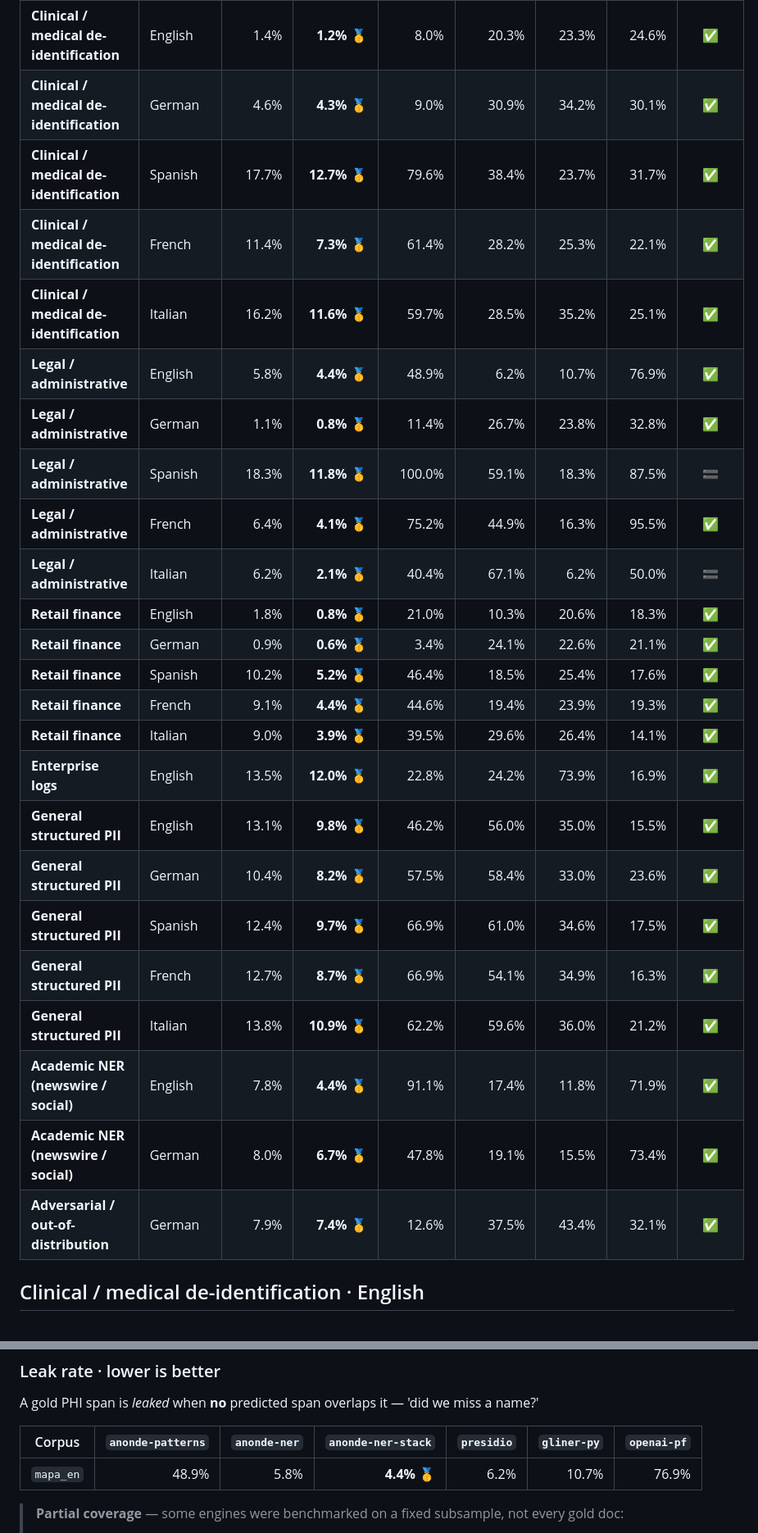
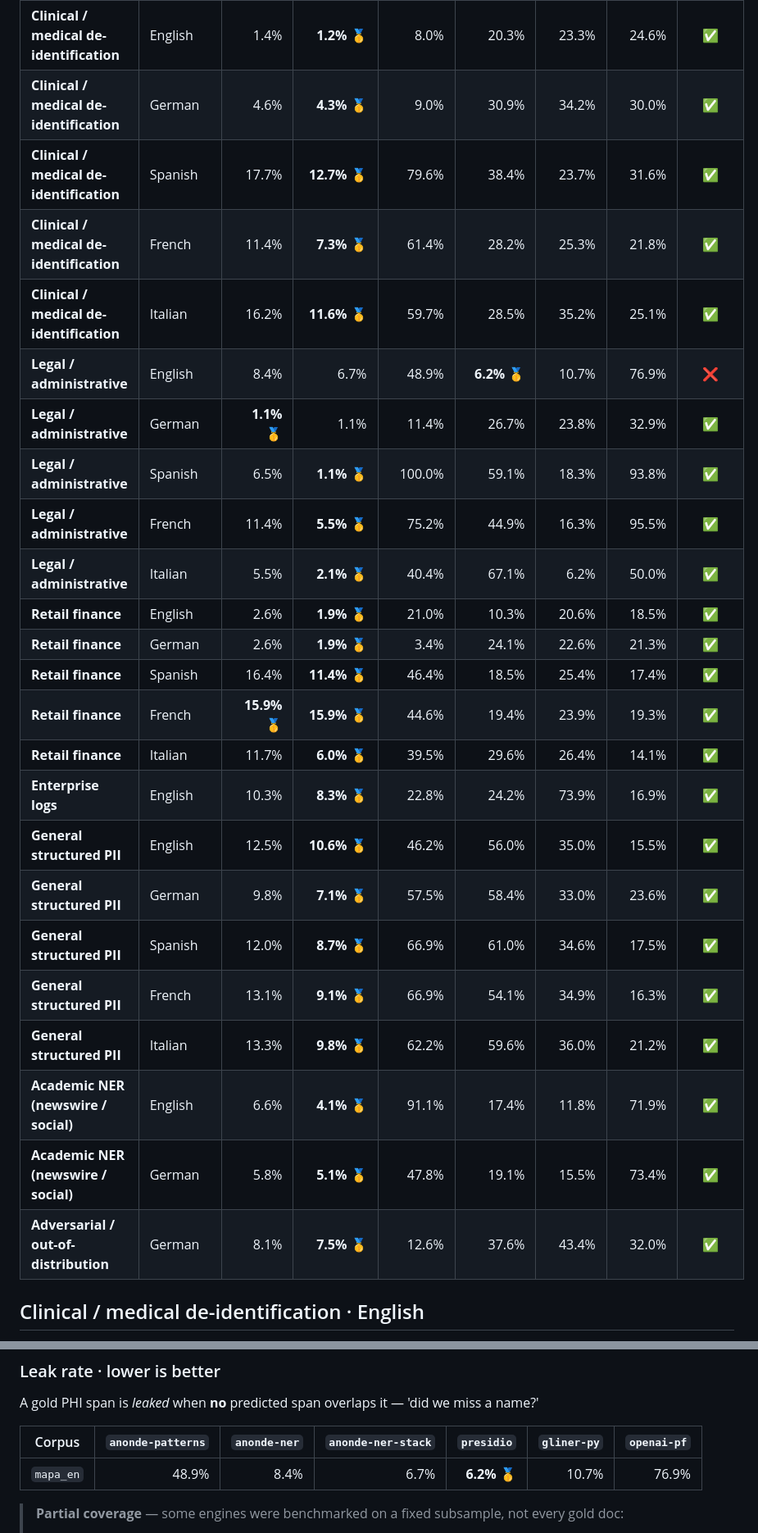
Before and after one commit to anonde-io/anonde, a Markdown page: bench/REPORT_MATRIX.md, 2 parts joined by grey strips. Shown at 82% size. Drawn GitHub-style.

Commit message:
bench: refresh REPORT_MATRIX (dispatch-23c3bda_)
[skip ci]

```diff
--- a/bench/REPORT_MATRIX.md
+++ b/bench/REPORT_MATRIX.md
@@ -67,29 +67,29 @@ Detail behind the scorecard roll-ups: one row per populated `(domain, language)`
 | Domain | Language | `anonde-ner` ⬅︎ anonde (default NER) | `anonde-ner-stack` · anonde (NER stack, premium) | `anonde-patterns` | `presidio` | `gliner-py` | `openai-pf` | Verdict |
 |---|---|---:|---:|---:|---:|---:|---:|:--:|
 | **Clinical / medical de-identification** | English | 1.4% | **1.2%** 🥇 | 8.0% | 20.3% | 23.3% | 24.6% | ✅ |
-| **Clinical / medical de-identification** | German | 4.6% | **4.3%** 🥇 | 9.0% | 30.9% | 34.2% | 30.1% | ✅ |
-| **Clinical / medical de-identification** | Spanish | 17.7% | **12.7%** 🥇 | 79.6% | 38.4% | 23.7% | 31.7% | ✅ |
-| **Clinical / medical de-identification** | French | 11.4% | **7.3%** 🥇 | 61.4% | 28.2% | 25.3% | 22.1% | ✅ |
+| **Clinical / medical de-identification** | German | 4.6% | **4.3%** 🥇 | 9.0% | 30.9% | 34.2% | 30.0% | ✅ |
+| **Clinical / medical de-identification** | Spanish | 17.7% | **12.7%** 🥇 | 79.6% | 38.4% | 23.7% | 31.6% | ✅ |
+| **Clinical / medical de-identification** | French | 11.4% | **7.3%** 🥇 | 61.4% | 28.2% | 25.3% | 21.8% | ✅ |
 | **Clinical / medical de-identification** | Italian | 16.2% | **11.6%** 🥇 | 59.7% | 28.5% | 35.2% | 25.1% | ✅ |
-| **Legal / administrative** | English | 5.8% | **4.4%** 🥇 | 48.9% | 6.2% | 10.7% | 76.9% | ✅ |
-| **Legal / administrative** | German | 1.1% | **0.8%** 🥇 | 11.4% | 26.7% | 23.8% | 32.8% | ✅ |
-| **Legal / administrative** | Spanish | 18.3% | **11.8%** 🥇 | 100.0% | 59.1% | 18.3% | 87.5% | 🟰 |
-| **Legal / administrative** | French | 6.4% | **4.1%** 🥇 | 75.2% | 44.9% | 16.3% | 95.5% | ✅ |
-| **Legal / administrative** | Italian | 6.2% | **2.1%** 🥇 | 40.4% | 67.1% | 6.2% | 50.0% | 🟰 |
-| **Retail finance** | English | 1.8% | **0.8%** 🥇 | 21.0% | 10.3% | 20.6% | 18.3% | ✅ |
-| **Retail finance** | German | 0.9% | **0.6%** 🥇 | 3.4% | 24.1% | 22.6% | 21.1% | ✅ |
-| **Retail finance** | Spanish | 10.2% | **5.2%** 🥇 | 46.4% | 18.5% | 25.4% | 17.6% | ✅ |
-| **Retail finance** | French | 9.1% | **4.4%** 🥇 | 44.6% | 19.4% | 23.9% | 19.3% | ✅ |
-| **Retail finance** | Italian | 9.0% | **3.9%** 🥇 | 39.5% | 29.6% | 26.4% | 14.1% | ✅ |
-| **Enterprise logs** | English | 13.5% | **12.0%** 🥇 | 22.8% | 24.2% | 73.9% | 16.9% | ✅ |
-| **General structured PII** | English | 13.1% | **9.8%** 🥇 | 46.2% | 56.0% | 35.0% | 15.5% | ✅ |
-| **General structured PII** | German | 10.4% | **8.2%** 🥇 | 57.5% | 58.4% | 33.0% | 23.6% | ✅ |
-| **General structured PII** | Spanish | 12.4% | **9.7%** 🥇 | 66.9% | 61.0% | 34.6% | 17.5% | ✅ |
-| **General structured PII** | French | 12.7% | **8.7%** 🥇 | 66.9% | 54.1% | 34.9% | 16.3% | ✅ |
-| **General structured PII** | Italian | 13.8% | **10.9%** 🥇 | 62.2% | 59.6% | 36.0% | 21.2% | ✅ |
-| **Academic NER (newswire / social)** | English | 7.8% | **4.4%** 🥇 | 91.1% | 17.4% | 11.8% | 71.9% | ✅ |
-| **Academic NER (newswire / social)** | German | 8.0% | **6.7%** 🥇 | 47.8% | 19.1% | 15.5% | 73.4% | ✅ |
-| **Adversarial / out-of-distribution** | German | 7.9% | **7.4%** 🥇 | 12.6% | 37.5% | 43.4% | 32.1% | ✅ |
+| **Legal / administrative** | English | 8.4% | 6.7% | 48.9% | **6.2%** 🥇 | 10.7% | 76.9% | ❌ |
+| **Legal / administrative** | German | **1.1%** 🥇 | 1.1% | 11.4% | 26.7% | 23.8% | 32.9% | ✅ |
+| **Legal / administrative** | Spanish | 6.5% | **1.1%** 🥇 | 100.0% | 59.1% | 18.3% | 93.8% | ✅ |
+| **Legal / administrative** | French | 11.4% | **5.5%** 🥇 | 75.2% | 44.9% | 16.3% | 95.5% | ✅ |
+| **Legal / administrative** | Italian | 5.5% | **2.1%** 🥇 | 40.4% | 67.1% | 6.2% | 50.0% | ✅ |
+| **Retail finance** | English | 2.6% | **1.9%** 🥇 | 21.0% | 10.3% | 20.6% | 18.5% | ✅ |
+| **Retail finance** | German | 2.6% | **1.9%** 🥇 | 3.4% | 24.1% | 22.6% | 21.3% | ✅ |
+| **Retail finance** | Spanish | 16.4% | **11.4%** 🥇 | 46.4% | 18.5% | 25.4% | 17.4% | ✅ |
+| **Retail finance** | French | **15.9%** 🥇 | **15.9%** 🥇 | 44.6% | 19.4% | 23.9% | 19.3% | ✅ |
+| **Retail finance** | Italian | 11.7% | **6.0%** 🥇 | 39.5% | 29.6% | 26.4% | 14.1% | ✅ |
+| **Enterprise logs** | English | 10.3% | **8.3%** 🥇 | 22.8% | 24.2% | 73.9% | 16.9% | ✅ |
+| **General structured PII** | English | 12.5% | **10.6%** 🥇 | 46.2% | 56.0% | 35.0% | 15.5% | ✅ |
+| **General structured PII** | German | 9.8% | **7.1%** 🥇 | 57.5% | 58.4% | 33.0% | 23.6% | ✅ |
+| **General structured PII** | Spanish | 12.0% | **8.7%** 🥇 | 66.9% | 61.0% | 34.6% | 17.5% | ✅ |
+| **General structured PII** | French | 13.1% | **9.1%** 🥇 | 66.9% | 54.1% | 34.9% | 16.3% | ✅ |
+| **General structured PII** | Italian | 13.3% | **9.8%** 🥇 | 62.2% | 59.6% | 36.0% | 21.2% | ✅ |
+| **Academic NER (newswire / social)** | English | 6.6% | **4.1%** 🥇 | 91.1% | 17.4% | 11.8% | 71.9% | ✅ |
+| **Academic NER (newswire / social)** | German | 5.8% | **5.1%** 🥇 | 47.8% | 19.1% | 15.5% | 73.4% | ✅ |
+| **Adversarial / out-of-distribution** | German | 8.1% | **7.5%** 🥇 | 12.6% | 37.6% | 43.4% | 32.0% | ✅ |
 
 ## Clinical / medical de-identification · English
 
@@ -225,7 +225,7 @@ A gold PHI span is *leaked* when **no** predicted span overlaps it — 'did we m
 
 | Corpus | `anonde-patterns` | `anonde-ner` | `anonde-ner-stack` | `presidio` | `gliner-py` | `openai-pf` |
 |---|---:|---:|---:|---:|---:|---:|
-| `mapa_en` | 48.9% | 5.8% | **4.4%** 🥇 | 6.2% | 10.7% | 76.9% |
+| `mapa_en` | 48.9% | 8.4% | 6.7% | **6.2%** 🥇 | 10.7% | 76.9% |
 
 > **Partial coverage** — some engines were benchmarked on a fixed subsample, not every gold doc:
 >
```
Also changed, not shown: other parts of bench/REPORT_MATRIX.md (+95 -95 lines).
